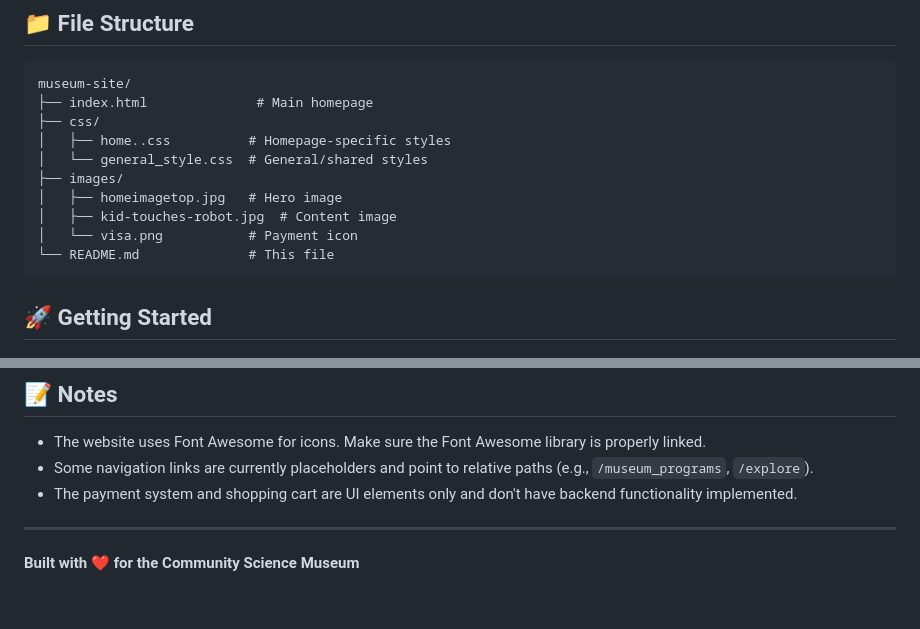
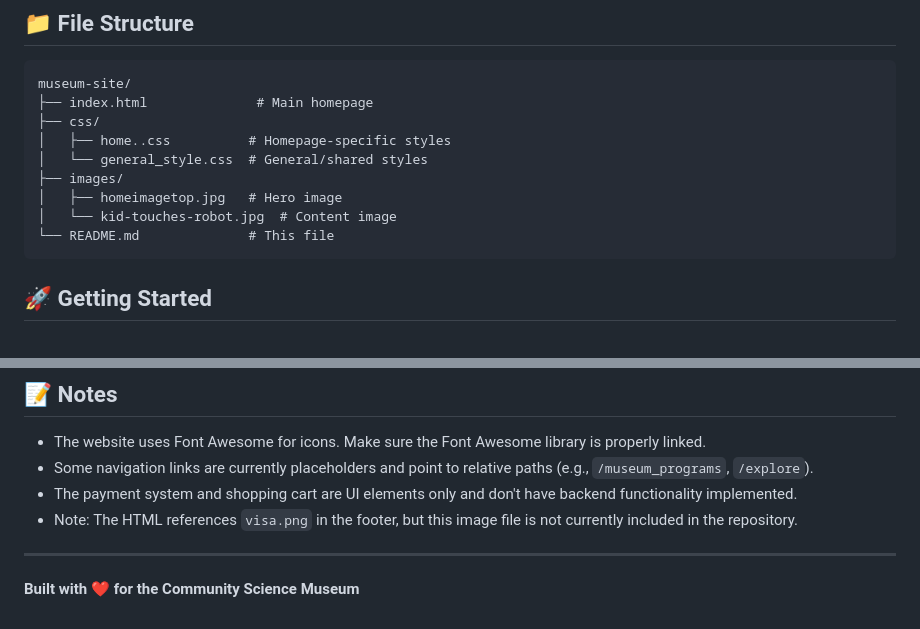
Before and after one commit to ad252490/museum-site, a Markdown page: README.md, 2 parts joined by grey strips. GitHub-like rendering.

Commit message:
Update README to accurately reflect file structure and add note about missing image
Co-authored-by: ad252490 <244700790+ad252490@users.noreply.github.com>

````diff
--- a/README.md
+++ b/README.md
@@ -32,8 +32,7 @@ museum-site/
 │   └── general_style.css  # General/shared styles
 ├── images/
 │   ├── homeimagetop.jpg   # Hero image
-│   ├── kid-touches-robot.jpg  # Content image
-│   └── visa.png           # Payment icon
+│   └── kid-touches-robot.jpg  # Content image
 └── README.md              # This file
 ```
 
@@ -144,6 +143,7 @@ Contributions are welcome! Feel free to:
 - The website uses Font Awesome for icons. Make sure the Font Awesome library is properly linked.
 - Some navigation links are currently placeholders and point to relative paths (e.g., `/museum_programs`, `/explore`).
 - The payment system and shopping cart are UI elements only and don't have backend functionality implemented.
+- Note: The HTML references `visa.png` in the footer, but this image file is not currently included in the repository.
 
 ---
 
````
